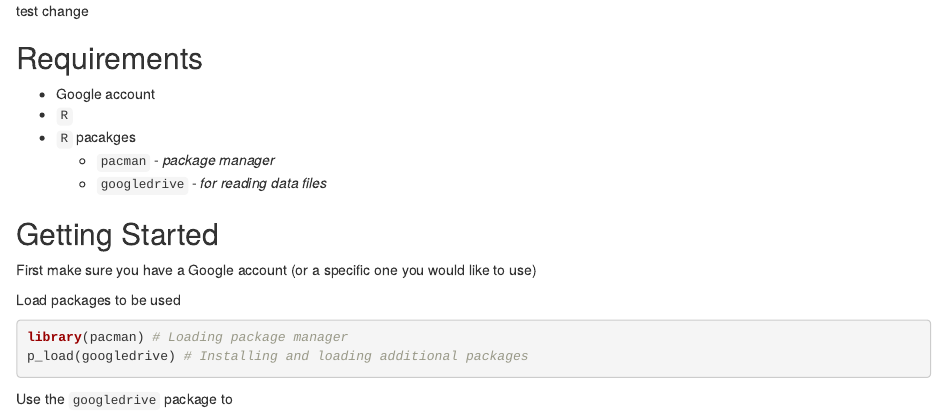
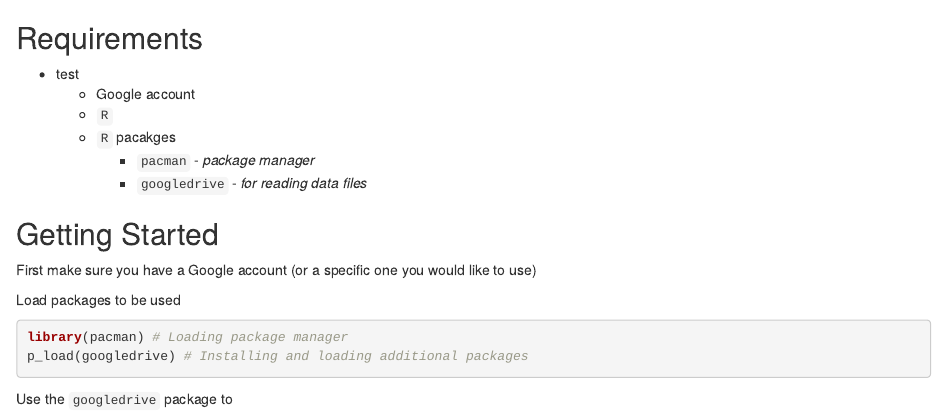
Before and after one commit to k-brew/poop_data_scoop, an R Markdown document (the_inside_scoop.rmd): the page in a window 1100 px wide, from its top. The pictures show the output file the_inside_scoop.html that the author committed with the source, opened offline.

Commit message:
test change

````diff
--- a/the_inside_scoop.rmd
+++ b/the_inside_scoop.rmd
@@ -2,11 +2,11 @@
 date: "3/13/2022"
 output: html_document
 ---
-test change
 ```{r setup, include=FALSE}
 knitr::opts_chunk$set(echo = TRUE)
 ```
 ## Requirements
+* test
    * Google account
    * `R`
    * `R` pacakges
````
Also changed, not shown: the_inside_scoop.html.
